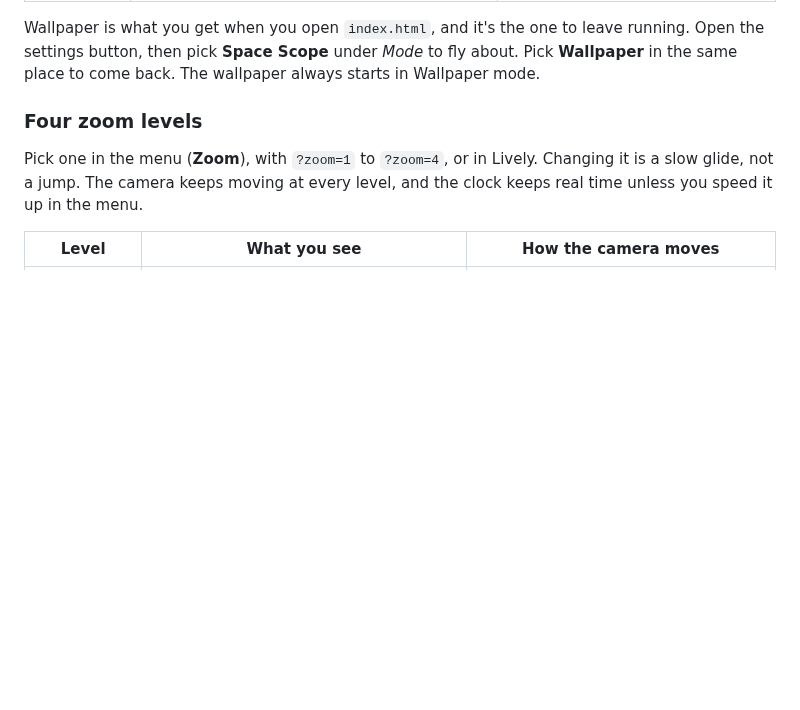
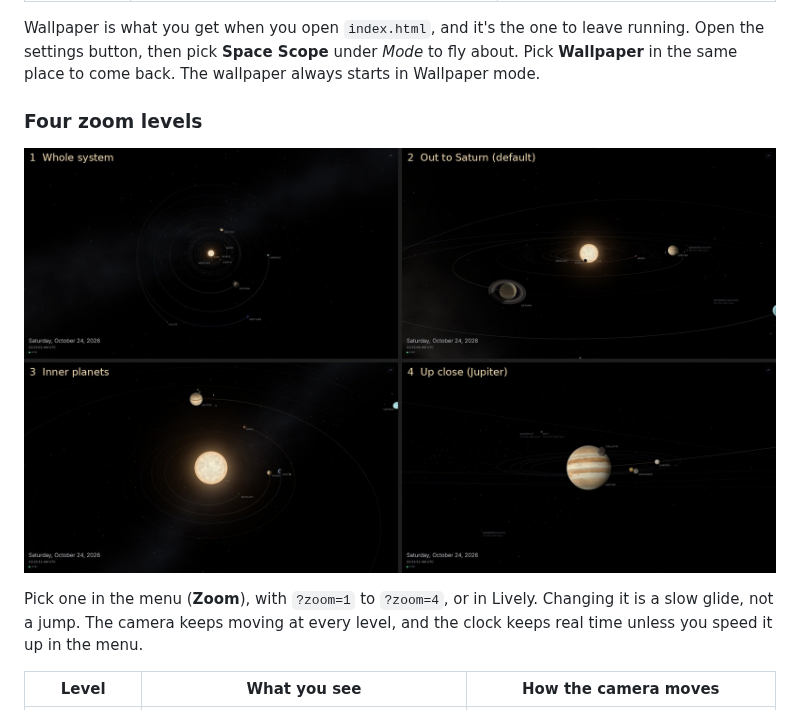
Before and after one commit to pradeepw1/Vibing, a Markdown page: solar-wallpaper/README.md, the part around the change. Drawn GitHub-style; pictures changed too: solar-wallpaper/docs/zoom-levels.jpg (added); blank space fills up the shorter version.

Commit message:
README: a picture of the four zoom levels
Co-Authored-By: Claude Sonnet 5.5 <noreply@anthropic.com>
Claude-Session: https://claude.ai/code/session_01LZDq4ATJhnDqkiaGJHW58x

```diff
--- a/solar-wallpaper/README.md
+++ b/solar-wallpaper/README.md
@@ -20,6 +20,8 @@ It runs in any browser and works as a desktop wallpaper on Windows, macOS and Li
 Wallpaper is what you get when you open `index.html`, and it's the one to leave running. Open the settings button, then pick **Space Scope** under *Mode* to fly about. Pick **Wallpaper** in the same place to come back. The wallpaper always starts in Wallpaper mode.
 
 ### Four zoom levels
+
+![The four zoom levels of Wallpaper mode](docs/zoom-levels.jpg)
 
 Pick one in the menu (**Zoom**), with `?zoom=1` to `?zoom=4`, or in Lively. Changing it is a slow glide, not a jump. The camera keeps moving at every level, and the clock keeps real time unless you speed it up in the menu.
 
```
